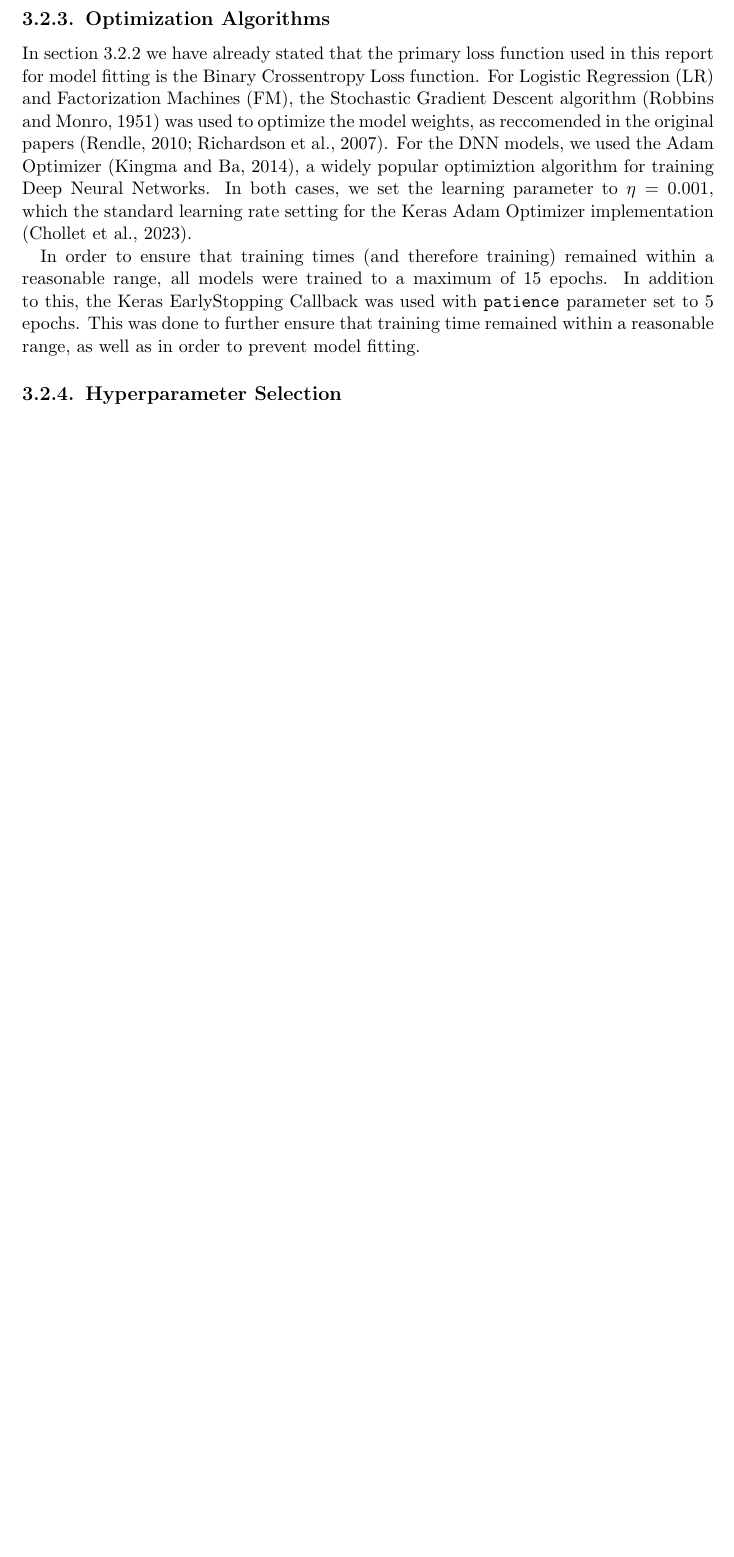
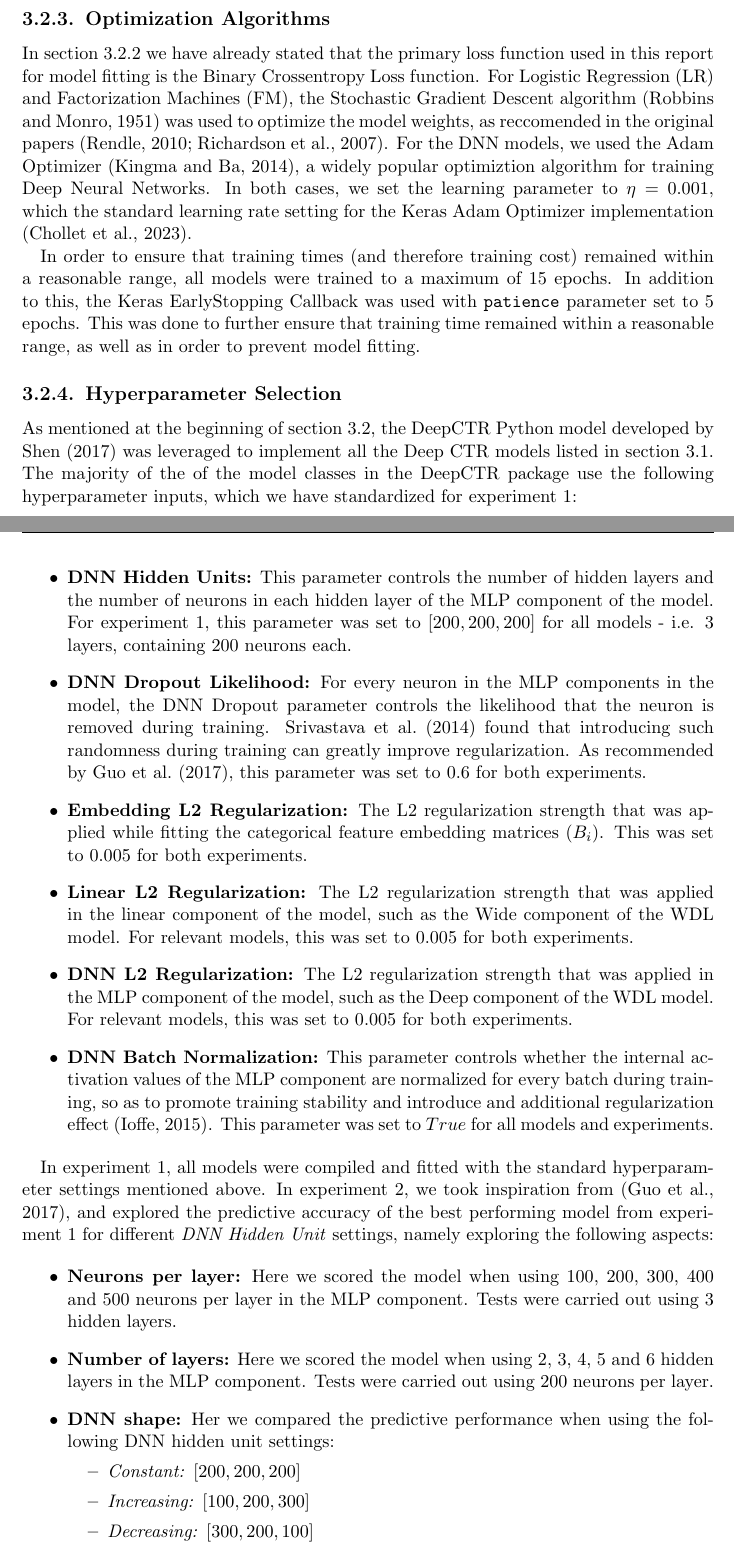
Before and after one commit to martinbatek/drl-ad-personalization, a LaTeX thesis (latex_report/main.tex): part of page 39 of 48 before the commit and two parts of pages 39 and 40 of 50 after it, the two joined at a grey line, cut so that both start at the same text, the shorter picture padded with empty space. Compiled offline with pdfLaTeX.

Commit message:
Hyperparameter section

```diff
--- a/latex_report/main.tex
+++ b/latex_report/main.tex
@@ -1454,7 +1454,7 @@ For the DNN models, we used the Adam Optimizer \citep{Kingma2014AdamAM}, a widel
 for training Deep Neural Networks. In both cases, we set the learning parameter to $\eta = 0.001$, which the
 standard learning rate setting for the Keras Adam Optimizer implementation \citep{chollet2023keras}.
 
-In order to ensure that training times (and therefore training)
+In order to ensure that training times (and therefore training cost)
 remained within a reasonable range, all models were trained to a maximum of 15 epochs. In addition to this,
 the Keras EarlyStopping Callback was used with \verb|patience| parameter set to 5 epochs. This was done to
 further ensure that training time remained within a reasonable range, as well as in order to prevent
@@ -1463,3 +1463,54 @@ model fitting.
 
 \subsection{Hyperparameter Selection}
 \label{sec:hyperparameter-selection}
+
+As mentioned at the beginning of section~\ref{sec:experiment-setup}, the DeepCTR Python model developed
+by \cite{RefWorks:shen2017deepctr:} was leveraged to implement all the Deep CTR models listed in
+section~\ref{sec:model-selection}. The majority of the of the model classes in the DeepCTR package
+use the following hyperparameter inputs, which we have standardized for experiment~\ref{exp:comparative-model-analysis}:
+
+\begin{itemize}
+    \item \textbf{DNN Hidden Units:} This parameter controls the number of hidden layers and the number of neurons
+    in each hidden layer of the MLP component of the model. For experiment~\ref{exp:comparative-model-analysis},
+    this parameter was set to $[200,200,200]$ for all models - i.e. 3 layers, containing 200 neurons each.
+
+    \item \textbf{DNN Dropout Likelihood:} For every neuron in the MLP components in the model, the DNN Dropout
+    parameter controls the likelihood that the neuron is removed during training. \cite{RefWorks:srivastava2014dropout:}
+    found that introducing such randomness during training can greatly improve regularization. As recommended
+    by \cite{RefWorks:guo2017deepfm:}, this parameter was set to $0.6$ for both experiments.
+
+    \item \textbf{Embedding L2 Regularization:} The L2 regularization strength that was applied while fitting
+    the categorical feature embedding matrices ($B_i$). This was set to $0.005$ for both experiments.
+
+    \item \textbf{Linear L2 Regularization:} The L2 regularization strength that was applied in the
+    linear component of the model, such as the Wide component of the WDL model.
+    For relevant models, this was set to $0.005$ for both experiments.
+
+    \item \textbf{DNN L2 Regularization:} The L2 regularization strength that was applied in the
+    MLP component of the model, such as the Deep component of the WDL model.
+    For relevant models, this was set to $0.005$ for both experiments.
+
+    \item \textbf{DNN Batch Normalization:} This parameter controls whether the internal activation
+    values of the MLP component are normalized for every batch during training, so as to
+    promote training stability and introduce and additional regularization effect \citep{RefWorks:ioffe2015batch}. This
+    parameter was set to $True$ for all models and experiments.
+\end{itemize}
+
+In experiment~\ref{exp:comparative-model-analysis}, all models were compiled and fitted with the
+standard hyperparameter settings mentioned above. In experiment~\ref{exp:hyperparameter-analysis},
+we took inspiration from \citep{RefWorks:guo2017deepfm:}, and explored the predictive accuracy of the
+best performing model from experiment~\ref{exp:comparative-model-analysis} for different
+\emph{DNN Hidden Unit} settings, namely exploring the following aspects:
+
+\begin{itemize}
+    \item \textbf{Neurons per layer:} Here we scored the model when using 100, 200, 300, 400
+    and 500 neurons per layer in the MLP component. Tests were carried out using 3 hidden layers.
+    \item \textbf{Number of layers:} Here we scored the model when using 2, 3, 4, 5 and 6 hidden layers in
+    the MLP component. Tests were carried out using 200 neurons per layer.
+    \item \textbf{DNN shape:} Her we compared the predictive performance when using the following
+    DNN hidden unit settings:
+    \begin{itemize}
+        \item \emph{Constant:} $[200,200,200]$
+        \item \emph{Increasing:} $[100,200,300]$
+        \item \emph{Decreasing:} $[300,200,100]$
+        \item \emph{Diamond:} $[150, 300, 150]$
@@ -1465,0 +1521 @@ model fitting.
+\end{itemize}
```
Also changed, not shown: latex_report/refs.bib (+17 -0 lines), latex_report/main.pdf, latex_report/main.tex (12 more changed lines).
